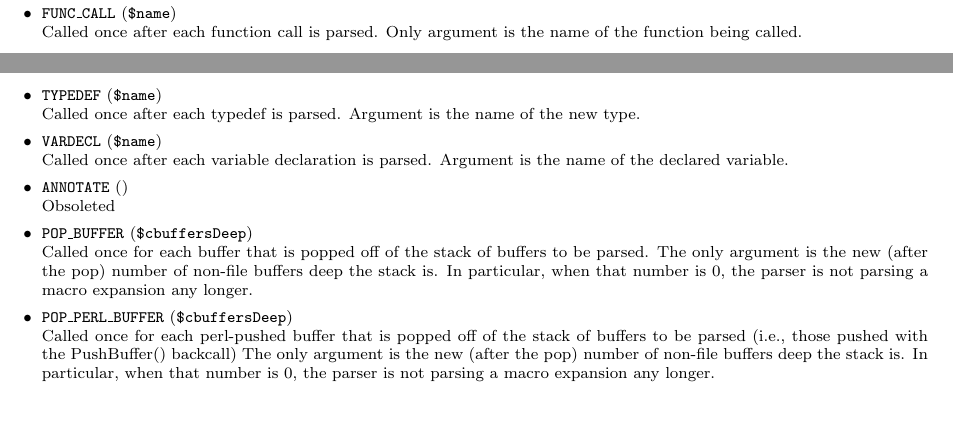
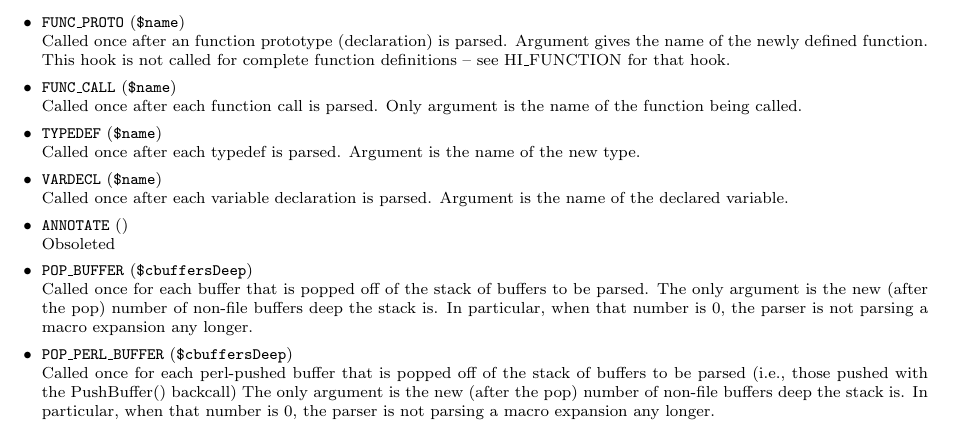
Before and after one commit to gjbadros/empirical_macros, a LaTeX paper (cpp/paper/pcp3.tex, which reads cpp/paper/pcp3-hooks.tex): two parts of pages 16 and 17 of 21 before the commit and part of page 17 of 21 after it, the two joined at a grey line, cut at the place of the change. Compiled offline with pdfLaTeX; a LaTeX package or settings file that is missing is left out.

Commit message:
Added doc for FUNC_PROTO

```diff
--- a/cpp/paper/pcp3-hooks.tex
+++ b/cpp/paper/pcp3-hooks.tex
@@ -252,6 +252,10 @@ so use the POP\_\-BUFFER hook to handle those events.
 Called once after an entire function is parsed.  Arguments
 give the name of the newly defined function, and \$fStatic is non-zero
 iff the function was declared to be static (i.e. not global).
+\hook{FUNC\_\-PROTO}{\$name}
+Called once after an function prototype (declaration) is parsed.  Argument
+gives the name of the newly defined function.  This hook is not called
+for complete function definitions -- see HI\_\-FUNCTION for that hook.
 \hook{FUNC\_\-CALL}{\$name}
 Called once after each function call is parsed.  Only argument is
 the name of the function being called.
```
